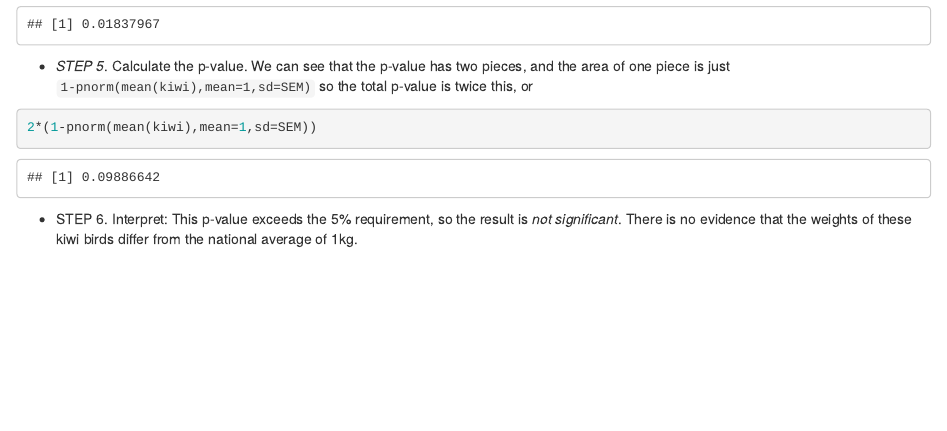
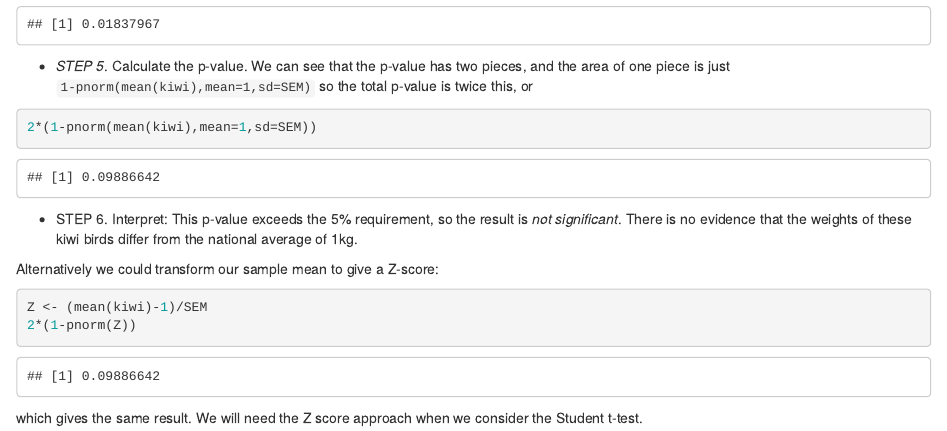
Before and after one commit to RobinHankin/matpmda, an R Markdown document (06_hypothesis_testing.Rmd): the page in a window 1100 px wide, from 5040 px down. Rendered offline with R 4.5, knitr and Pandoc, with nearby package versions; drawn as R Markdown's standard HTML page in place of the format the file asks for.

Commit message:
add  score example

````diff
--- a/06_hypothesis_testing.Rmd
+++ b/06_hypothesis_testing.Rmd
@@ -312,3 +312,13 @@ SEM
    the result is *not significant*.  There is no evidence that the
    weights of these kiwi birds differ from the national average of
    1kg.
+
+Alternatively we could transform our sample mean to give a Z-score:
+
+```{r}
+Z <- (mean(kiwi)-1)/SEM
+2*(1-pnorm(Z))
+```
+
+which gives the same result.  We will need the Z score approach when
+we consider the Student t-test.
````
